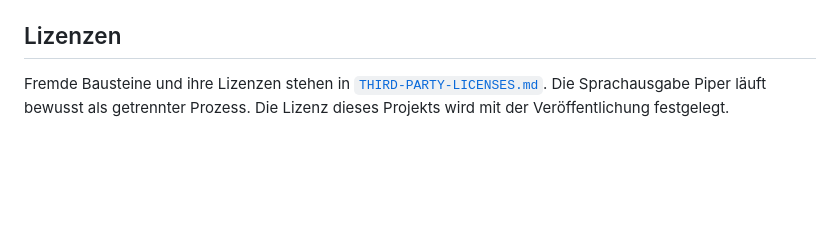
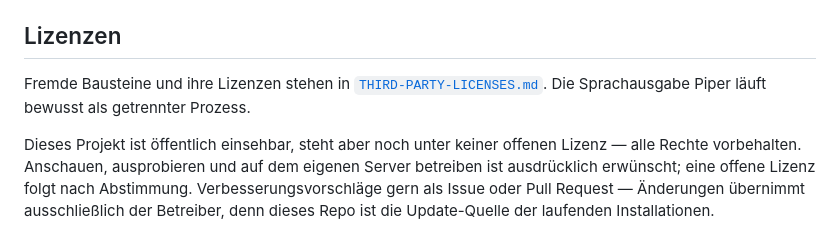
Before and after one commit to Ilor29/Einzelstein-Relay, a Markdown page: README.md, the part around the change. GitHub-like rendering; blank space fills up the shorter version.

Commit message:
Lizenz-Absatz fürs Öffentlich-Schalten: einsehbar, alle Rechte vorbehalten, offene Lizenz folgt
Rolis Entscheidung 21.08.: Repo wird öffentlich, Community-Start. Die
Lizenzwahl (voraussichtlich MIT) fällt nach Abstimmung — bis dahin sagt
das README ehrlich, was gilt: anschauen und selbst betreiben erwünscht,
Beiträge nur per Pull Request, das Repo ist Update-Quelle.

Co-Authored-By: Claude Fable 5 <noreply@anthropic.com>

```diff
--- a/README.md
+++ b/README.md
@@ -107,5 +107,11 @@ Die Bausteine: `hetzner_app/tmux.py` (Sitzungen), `state.py` (Zustand),
 
 Fremde Bausteine und ihre Lizenzen stehen in
 [`THIRD-PARTY-LICENSES.md`](THIRD-PARTY-LICENSES.md). Die Sprachausgabe
-Piper läuft bewusst als getrennter Prozess. Die Lizenz dieses Projekts wird
-mit der Veröffentlichung festgelegt.
+Piper läuft bewusst als getrennter Prozess.
+
+Dieses Projekt ist öffentlich einsehbar, steht aber noch unter keiner
+offenen Lizenz — alle Rechte vorbehalten. Anschauen, ausprobieren und auf
+dem eigenen Server betreiben ist ausdrücklich erwünscht; eine offene Lizenz
+folgt nach Abstimmung. Verbesserungsvorschläge gern als Issue oder Pull
+Request — Änderungen übernimmt ausschließlich der Betreiber, denn dieses
+Repo ist die Update-Quelle der laufenden Installationen.
```
